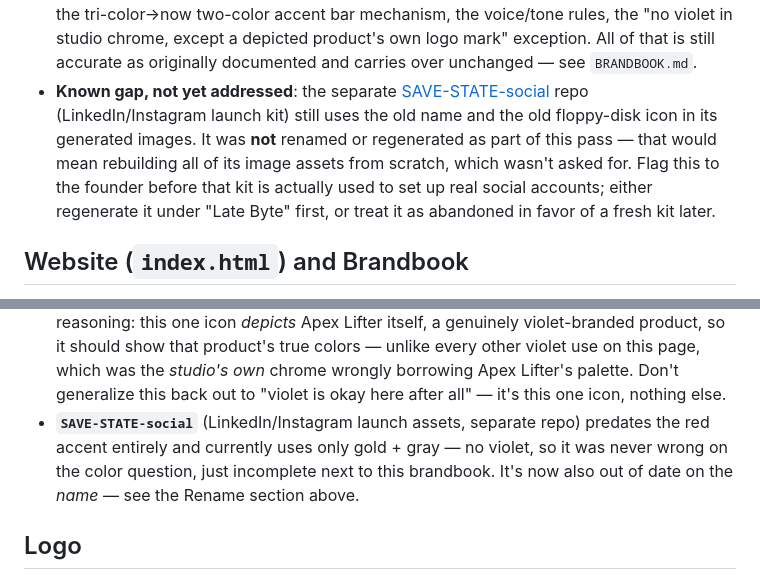
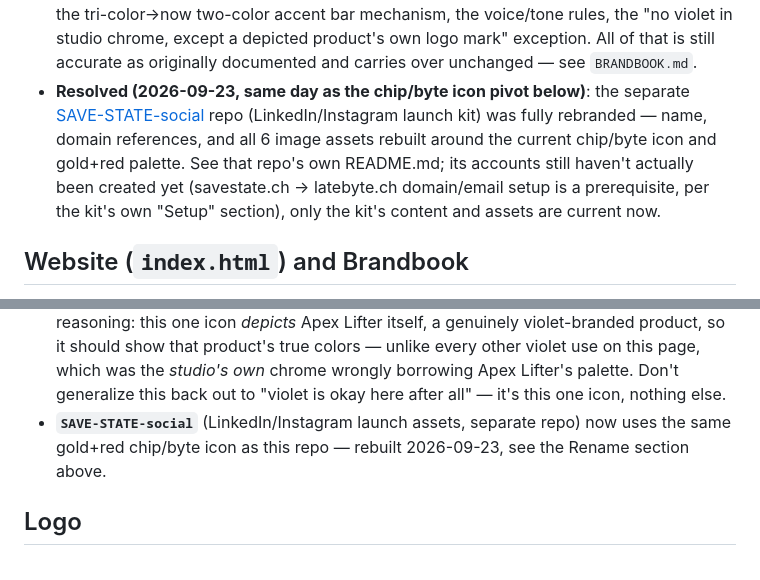
Before and after one commit to Project-Icarus-Tactical/SAVE-STATE-Studio, a Markdown page: CLAUDE.md, 2 parts joined by grey strips. Rendered like a GitHub page.

Commit message:
Note that SAVE-STATE-social's rebrand is now done
Co-Authored-By: Claude Sonnet 5 <noreply@anthropic.com>

```diff
--- a/CLAUDE.md
+++ b/CLAUDE.md
@@ -61,15 +61,15 @@ and icon changed.
   studio chrome, except a depicted product's own logo mark" exception.
   All of that is still accurate as originally documented and carries over
   unchanged — see `BRANDBOOK.md`.
-- **Known gap, not yet addressed**: the separate
+- **Resolved (2026-09-23, same day as the chip/byte icon pivot below)**:
+  the separate
   [SAVE-STATE-social](https://github.com/Project-Icarus-Tactical/SAVE-STATE-social)
-  repo (LinkedIn/Instagram launch kit) still uses the old name and the
-  old floppy-disk icon in its generated images. It was **not** renamed
-  or regenerated as part of this pass — that would mean rebuilding all
-  of its image assets from scratch, which wasn't asked for. Flag this to
-  the founder before that kit is actually used to set up real social
-  accounts; either regenerate it under "Late Byte" first, or treat it as
-  abandoned in favor of a fresh kit later.
+  repo (LinkedIn/Instagram launch kit) was fully rebranded — name, domain
+  references, and all 6 image assets rebuilt around the current chip/byte
+  icon and gold+red palette. See that repo's own README.md; its accounts
+  still haven't actually been created yet (savestate.ch → latebyte.ch
+  domain/email setup is a prerequisite, per the kit's own "Setup" section),
+  only the kit's content and assets are current now.
 
 ## Website (`index.html`) and Brandbook
 
@@ -175,10 +175,8 @@ the Save State Studio → Late Byte rename unchanged.
   Apex Lifter's palette. Don't generalize this back out to "violet is
   okay here after all" — it's this one icon, nothing else.
 - **`SAVE-STATE-social`** (LinkedIn/Instagram launch assets, separate
-  repo) predates the red accent entirely and currently uses only gold +
-  gray — no violet, so it was never wrong on the color question, just
-  incomplete next to this brandbook. It's now also out of date on the
-  *name* — see the Rename section above.
+  repo) now uses the same gold+red chip/byte icon as this repo — rebuilt
+  2026-09-23, see the Rename section above.
 
 ## Logo
 
```
Also changed, not shown: BRANDBOOK.md (+4 -5 lines).
